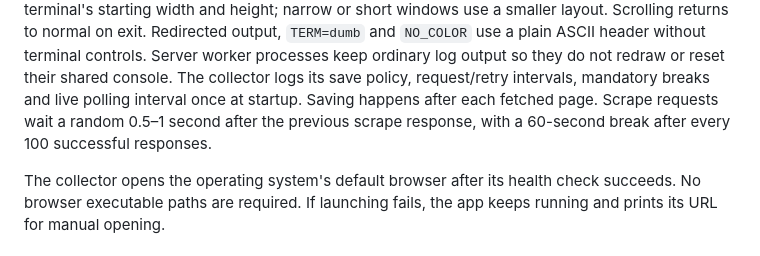
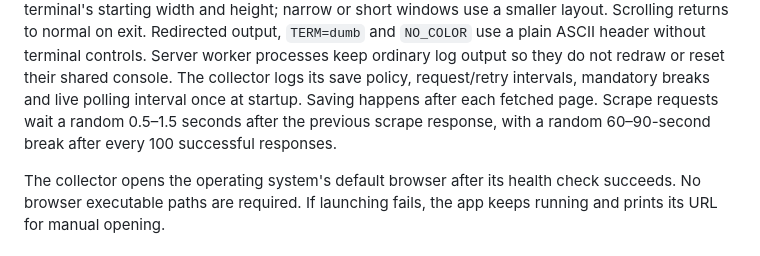
Before and after one commit to k0shir0/searchcord, a Markdown page: README.md, the part around the change. GitHub-like rendering.

Commit message:
update startup timing documentation

```diff
--- a/README.md
+++ b/README.md
@@ -71,8 +71,8 @@ header without terminal controls. Server worker processes keep ordinary log
 output so they do not redraw or reset their shared console. The collector logs
 its save policy, request/retry intervals,
 mandatory breaks and live polling interval once at startup. Saving happens after
-each fetched page. Scrape requests wait a random 0.5–1 second after the previous
-scrape response, with a 60-second break after every 100 successful responses.
+each fetched page. Scrape requests wait a random 0.5–1.5 seconds after the previous
+scrape response, with a random 60–90-second break after every 100 successful responses.
 
 The collector opens the operating system's default browser after its health
 check succeeds. No browser executable paths are required. If launching fails,
```
